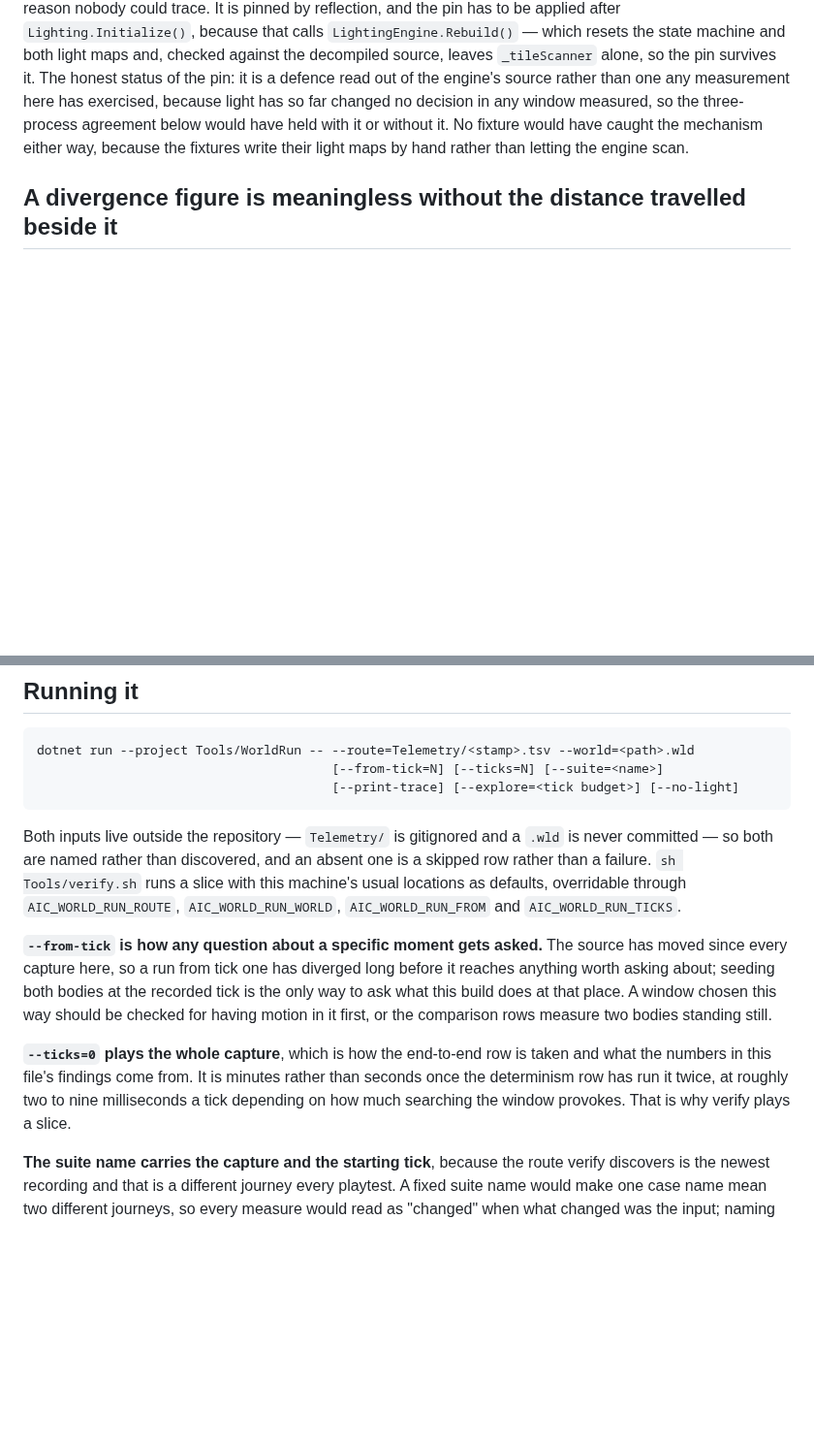
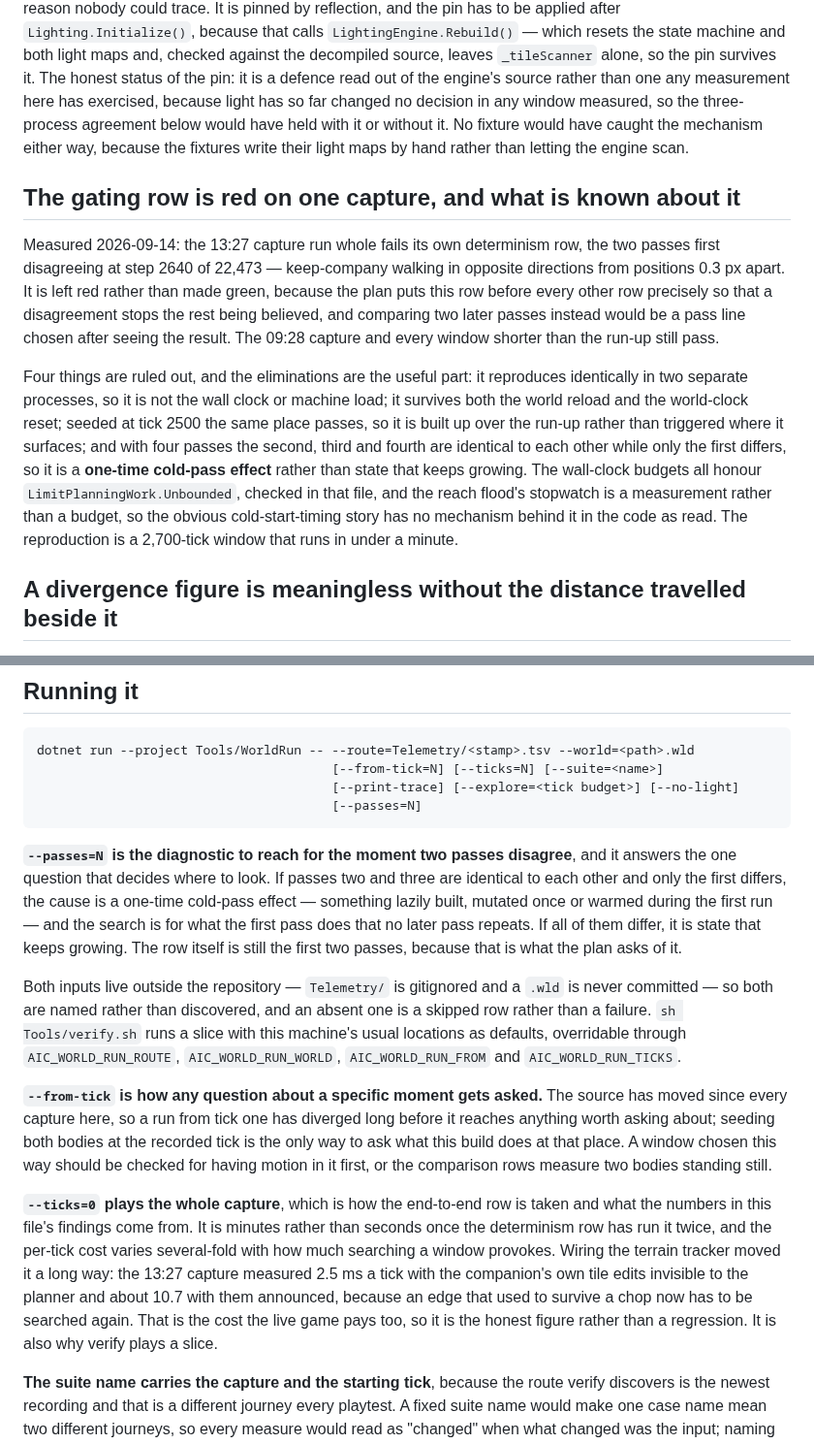
Before and after one commit to Capataina/AICompanion, a Markdown page: Tools/WorldRun/CLAUDE.md, 2 parts joined by grey strips. Shown at 97% size. Drawn GitHub-style; blank space fills up the shorter version.

Commit message:
WorldRun: the folder guide carries the red row, its four eliminations and what the terrain wiring cost
The guide described an instrument whose gating row was green and whose ticks cost two to nine milliseconds. Neither is true after the whole-capture runs, and a folder file that reads better than its folder is the one thing worse than no folder file.

Three facts land. The determinism row is red on the 13:27 capture with the four experiments that narrow it, written as eliminations rather than as a symptom, because what the next attempt inherits is what has been ruled out: two processes agreeing rules out the wall clock, the reload and clock resets rule out the two causes already fixed, a late seed rules out a local trigger, and four passes agreeing from the second onward names a one-time cold-pass effect. The per-tick cost is restated against the change that moved it — 2.5 ms with the companion's tile edits invisible to its own planner, about 10.7 with them announced — and named as the cost the live game pays rather than a regression. And `--passes=N` is documented as what to reach for the moment two passes disagree, with the reading of its answer, because the flag is worthless to anyone who does not know which shape of result means which cause.

Co-Authored-By: Claude Opus 5 (1M context) <noreply@anthropic.com>

````diff
--- a/Tools/WorldRun/CLAUDE.md
+++ b/Tools/WorldRun/CLAUDE.md
@@ -70,6 +70,12 @@ The planning allowances are lifted, because they are a wall clock and a run comp
 
 And **the light scanner is seeded per process.** `TileLightScanner._random` is `FastRandom.CreateWithRandomSeed()`, a fresh `Guid` each time, and every tile's light derives from it, so two processes light the same world slightly differently and a lighting decision near its threshold could flip for a reason nobody could trace. It is pinned by reflection, and the pin has to be applied after `Lighting.Initialize()`, because that calls `LightingEngine.Rebuild()` — which resets the state machine and both light maps and, checked against the decompiled source, leaves `_tileScanner` alone, so the pin survives it. The honest status of the pin: it is a defence read out of the engine's source rather than one any measurement here has exercised, because light has so far changed no decision in any window measured, so the three-process agreement below would have held with it or without it. No fixture would have caught the mechanism either way, because the fixtures write their light maps by hand rather than letting the engine scan.
 
+## The gating row is red on one capture, and what is known about it
+
+Measured 2026-09-14: the 13:27 capture run whole fails its own determinism row, the two passes first disagreeing at step 2640 of 22,473 — keep-company walking in opposite directions from positions 0.3 px apart. It is left red rather than made green, because the plan puts this row before every other row precisely so that a disagreement stops the rest being believed, and comparing two later passes instead would be a pass line chosen after seeing the result. The 09:28 capture and every window shorter than the run-up still pass.
+
+Four things are ruled out, and the eliminations are the useful part: it reproduces identically in two separate processes, so it is not the wall clock or machine load; it survives both the world reload and the world-clock reset; seeded at tick 2500 the same place passes, so it is built up over the run-up rather than triggered where it surfaces; and with four passes the second, third and fourth are identical to each other while only the first differs, so it is a **one-time cold-pass effect** rather than state that keeps growing. The wall-clock budgets all honour `LimitPlanningWork.Unbounded`, checked in that file, and the reach flood's stopwatch is a measurement rather than a budget, so the obvious cold-start-timing story has no mechanism behind it in the code as read. The reproduction is a 2,700-tick window that runs in under a minute.
+
 ## A divergence figure is meaningless without the distance travelled beside it
 
 The first travelling comparison reported a mean divergence of 0.708 px, which reads as a near-perfect reproduction by a build that has moved a long way since the recording. It was not. In that window the recorded companion sat at one position for all 120 ticks while the player climbed away, and the run stood still too — the two agreed about nothing happening.
@@ -104,13 +110,16 @@ One number in the same run is worth keeping for a different reason: the body sto
 dotnet run --project Tools/WorldRun -- --route=Telemetry/<stamp>.tsv --world=<path>.wld
                                        [--from-tick=N] [--ticks=N] [--suite=<name>]
                                        [--print-trace] [--explore=<tick budget>] [--no-light]
+                                       [--passes=N]
 ```
+
+**`--passes=N` is the diagnostic to reach for the moment two passes disagree**, and it answers the one question that decides where to look. If passes two and three are identical to each other and only the first differs, the cause is a one-time cold-pass effect — something lazily built, mutated once or warmed during the first run — and the search is for what the first pass does that no later pass repeats. If all of them differ, it is state that keeps growing. The row itself is still the first two passes, because that is what the plan asks of it.
 
 Both inputs live outside the repository — `Telemetry/` is gitignored and a `.wld` is never committed — so both are named rather than discovered, and an absent one is a skipped row rather than a failure. `sh Tools/verify.sh` runs a slice with this machine's usual locations as defaults, overridable through `AIC_WORLD_RUN_ROUTE`, `AIC_WORLD_RUN_WORLD`, `AIC_WORLD_RUN_FROM` and `AIC_WORLD_RUN_TICKS`.
 
 **`--from-tick` is how any question about a specific moment gets asked.** The source has moved since every capture here, so a run from tick one has diverged long before it reaches anything worth asking about; seeding both bodies at the recorded tick is the only way to ask what this build does at that place. A window chosen this way should be checked for having motion in it first, or the comparison rows measure two bodies standing still.
 
-**`--ticks=0` plays the whole capture**, which is how the end-to-end row is taken and what the numbers in this file's findings come from. It is minutes rather than seconds once the determinism row has run it twice, at roughly two to nine milliseconds a tick depending on how much searching the window provokes. That is why verify plays a slice.
+**`--ticks=0` plays the whole capture**, which is how the end-to-end row is taken and what the numbers in this file's findings come from. It is minutes rather than seconds once the determinism row has run it twice, and the per-tick cost varies several-fold with how much searching a window provokes. Wiring the terrain tracker moved it a long way: the 13:27 capture measured 2.5 ms a tick with the companion's own tile edits invisible to the planner and about 10.7 with them announced, because an edge that used to survive a chop now has to be searched again. That is the cost the live game pays too, so it is the honest figure rather than a regression. It is also why verify plays a slice.
 
 **The suite name carries the capture and the starting tick**, because the route verify discovers is the newest recording and that is a different journey every playtest. A fixed suite name would make one case name mean two different journeys, so every measure would read as "changed" when what changed was the input; naming the input means a new capture opens new rows and "unchanged" keeps meaning what it says.
 
````
